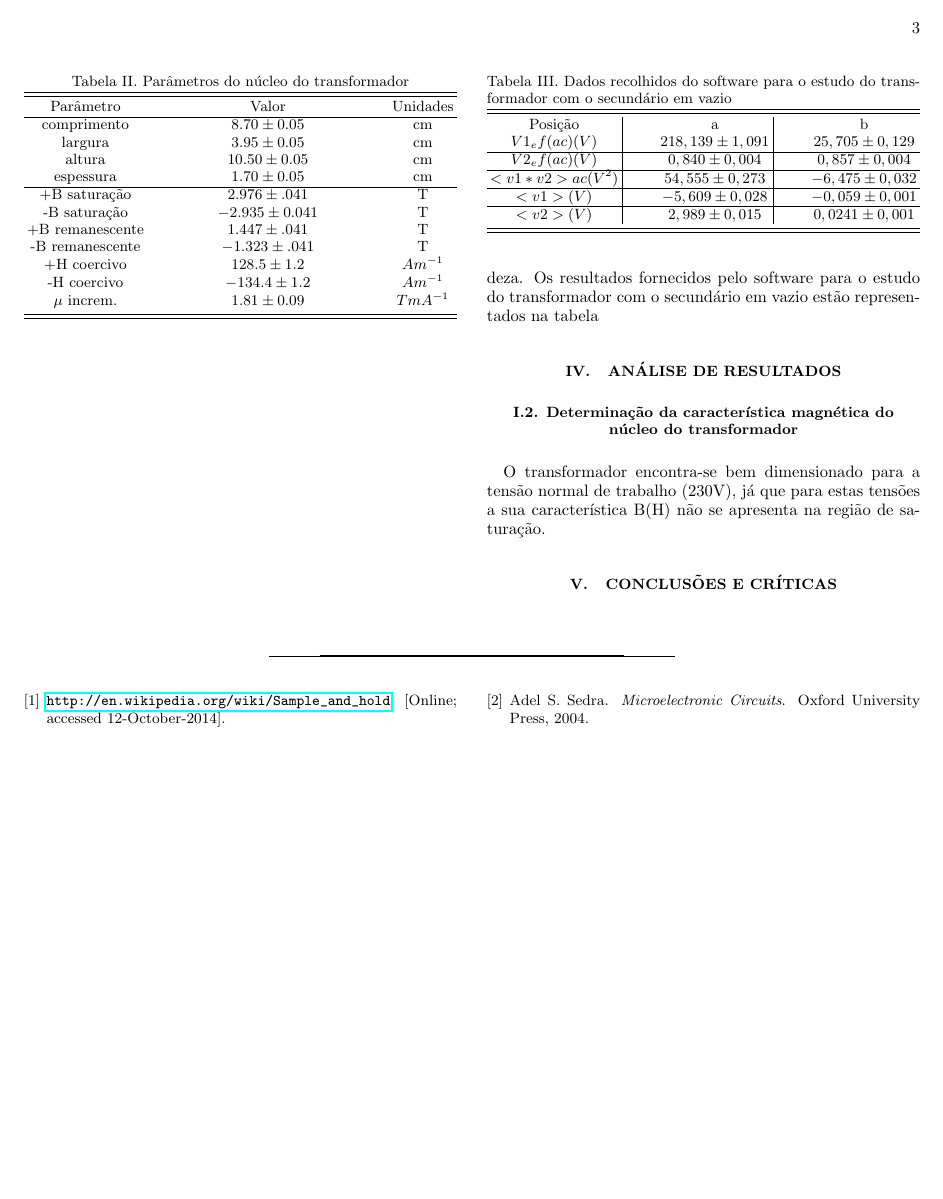
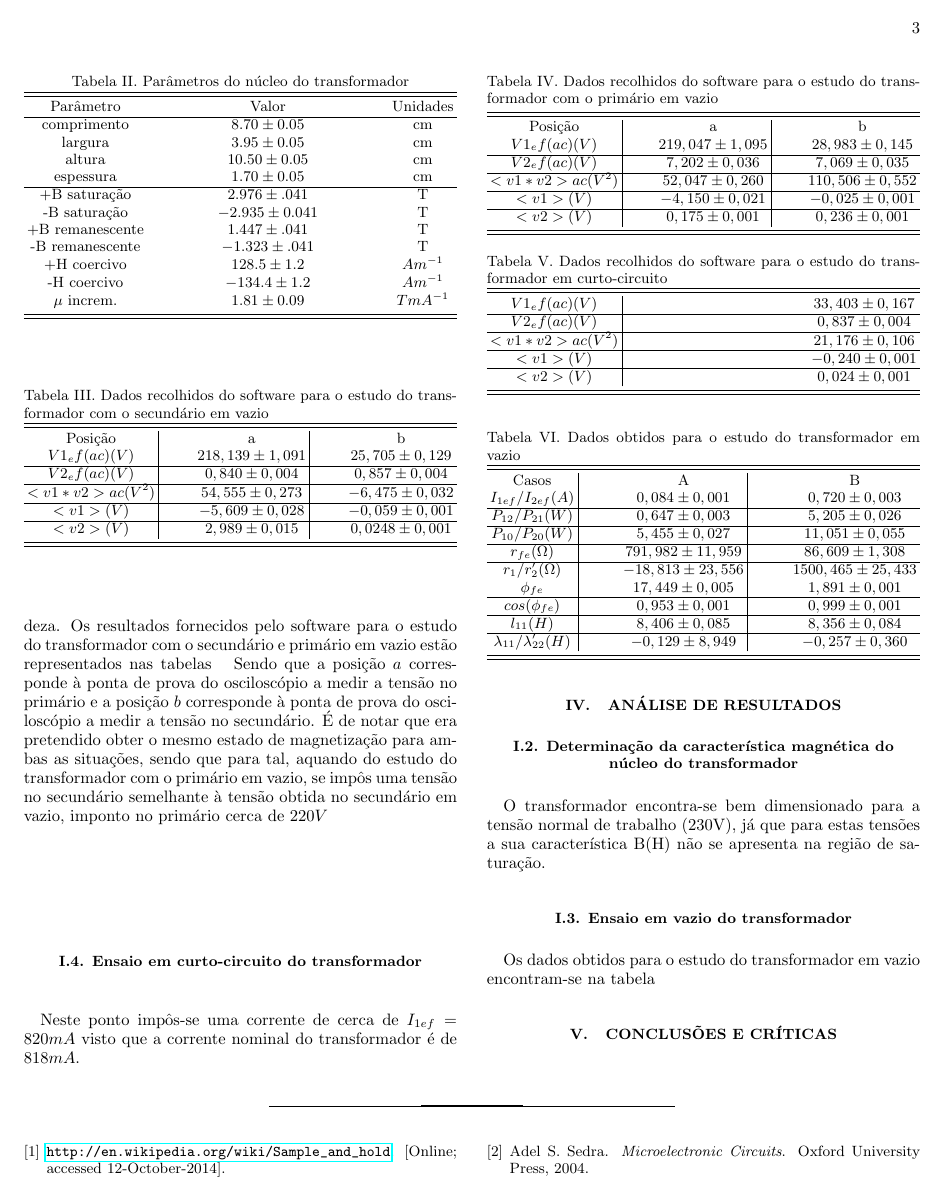
Before and after one commit to sbalula/CEle, a LaTeX paper (1+2_Transformador/report/alpha.tex): page 3 of 3. Compiled offline with pdfLaTeX.

Commit message:
Tex com parte da analise de resultados

```diff
--- a/1+2_Transformador/report/alpha.tex
+++ b/1+2_Transformador/report/alpha.tex
@@ -208,10 +208,7 @@ $\mu$ increm.	&$1.81\pm0.09$		&$T m A^{-1}$	\\
 }
 
 \subsection*{I.3. Ensaio em vazio do transformador}
-Neste ponto considerou-se que o erro das grandezas dadas pelo software de aquisição era de $0,5\%$ do valor da grandeza. Os resultados fornecidos pelo software para o estudo do transformador com o secundário em vazio estão representados na tabela
-
-
-
+Neste ponto considerou-se que o erro das grandezas dadas pelo software de aquisição era de $0,5\%$ do valor da grandeza. Os resultados fornecidos pelo software para o estudo do transformador com o secundário e primário em vazio estão representados nas tabelas
   \tabela{Dados recolhidos do software para o estudo do transformador com o secundário em vazio}{c|c|c}{
     Posição & a     & b \\
 
@@ -219,12 +216,31 @@ Neste ponto considerou-se que o erro das grandezas dadas pelo software de aquisi
     $V2_ef(ac)(V)$ & $0,840\pm0,004$ & $0,857\pm0,004$ \\ \hline
     $<v1*v2>ac(V^2)$ & $54,555\pm0,273$ & $-6,475\pm0,032$ \\ \hline
     $<v1>(V)$ & $-5,609\pm0,028$ & $-0,059\pm0,001$ \\ \hline
-    $<v2>(V)$ & $2,989\pm0,015$ & $0,0241\pm0,001$ \\
+    $<v2>(V)$ & $2,989\pm0,015$ & $0,0248\pm0,001$ \\
+}
+  \tabela{Dados recolhidos do software para o estudo do transformador com o primário em vazio}{c|c|c}{
+    Posição & a     & b \\
 
+    $V1_ef(ac) (V)$ & $219,047\pm1,095$ & $28,983\pm0,145$ \\ \hline
+    $V2_ef(ac)(V)$ & $7,202\pm0,036$ & $7,069\pm0,035$ \\ \hline
+    $<v1*v2>ac(V^2)$ & $52,047\pm0,260$ & $110,506\pm0,552$ \\ \hline
+    $<v1>(V)$ & $-4,150\pm0,021$ & $-0,025\pm0,001$ \\ \hline
+    $<v2>(V)$ & $0,175\pm0,001$ & $0,236\pm0,001$ \\
 }
+Sendo que a posição $a$ corresponde à ponta de prova do osciloscópio a medir a tensão no primário e a posição $b$ corresponde à ponta de prova do osciloscópio a medir a tensão no secundário.
+É de notar que era pretendido obter o mesmo estado de magnetização para ambas as situações, sendo que para tal, aquando do estudo do transformador com o primário em vazio, se impôs uma tensão no secundário semelhante à tensão obtida no secundário em vazio, imponto no primário cerca de $220V$
+\subsection*{I.4. Ensaio em curto-circuito do transformador}
 
 
+ \tabela{Dados recolhidos do software para o estudo do transformador em curto-circuito}{c|c}{
 
+    $V1_ef(ac) (V)$ & $33,403\pm0,167$  \\ \hline
+    $V2_ef(ac)(V)$ & $0,837\pm0,004$  \\ \hline
+    $<v1*v2>ac(V^2)$ & $21,176\pm0,106$  \\ \hline
+    $<v1>(V)$ & $-0,240\pm0,001$ \\ \hline
+    $<v2>(V)$ & $0,024\pm0,001$ \\
+}
+Neste ponto impôs-se uma corrente de cerca de $I_{1ef}=820mA$ visto que a corrente nominal do transformador é de $818mA$.
 
 %%%%%%%%%%%%%%%%%%%%%%%%%%% Análise dos resultados %%%%%%%%%%%%%%%%%%%%%%%%%%%%%
 \section{Análise de resultados}
@@ -232,6 +248,24 @@ Neste ponto considerou-se que o erro das grandezas dadas pelo software de aquisi
 
 \subsection*{I.2. Determinação da característica magnética do núcleo do transformador}
 O transformador encontra-se bem dimensionado para a tensão normal de trabalho (230V), já que para estas tensões a sua característica B(H) não se apresenta na região de saturação.
+
+
+\subsection*{I.3. Ensaio em vazio do transformador}
+Os dados obtidos para o estudo do transformador em vazio encontram-se na tabela
+
+ \tabela{Dados obtidos para o estudo do transformador em vazio}{c|c|c}{
+          Casos                    & A   & B \\
+
+    $I_{1ef} / I_{2ef} (A)$ & $0,084\pm0,001$ & $0,720\pm0,003$ \\ \hline
+    $P_{12}  / P_{21} (W)$ & $0,647\pm0,003$ & $5,205\pm0,026$ \\ \hline
+    $P_{10}  / P_{20}(W)$ & $5,455\pm0,027$ & $11,051\pm0,055$ \\ \hline
+    $r_{fe}(\Omega)$ & $791,982\pm11,959$ & $86,609\pm1,308$ \\ \hline
+    $r_1   / r_2'(\Omega)$ & $-18,813\pm23,556$ & $1500,465\pm25,433$ \\
+    $\phi_{fe}$ & $17,449\pm0,005$ & $1,891\pm0,001$ \\ \hline
+    $cos(\phi_{fe})$ & $0,953\pm0,001$ & $0,999\pm0,001$ \\ \hline
+    $l_{11}(H)$ & $8,406\pm0,085$ & $8,356\pm0,084$ \\ \hline
+    $\lambda_{11} /\lambda_{22}'(H)$ & $-0,129\pm8,949$ & $-0,257\pm0,360$ \\
+}
 
 
 %%%%%%%%%%%%%%%%%%%%%%%%%%% Conclusões e Críticas %%%%%%%%%%%%%%%%%%%%%%%%%%%%%%
```
Also changed, not shown: 1 other file.
